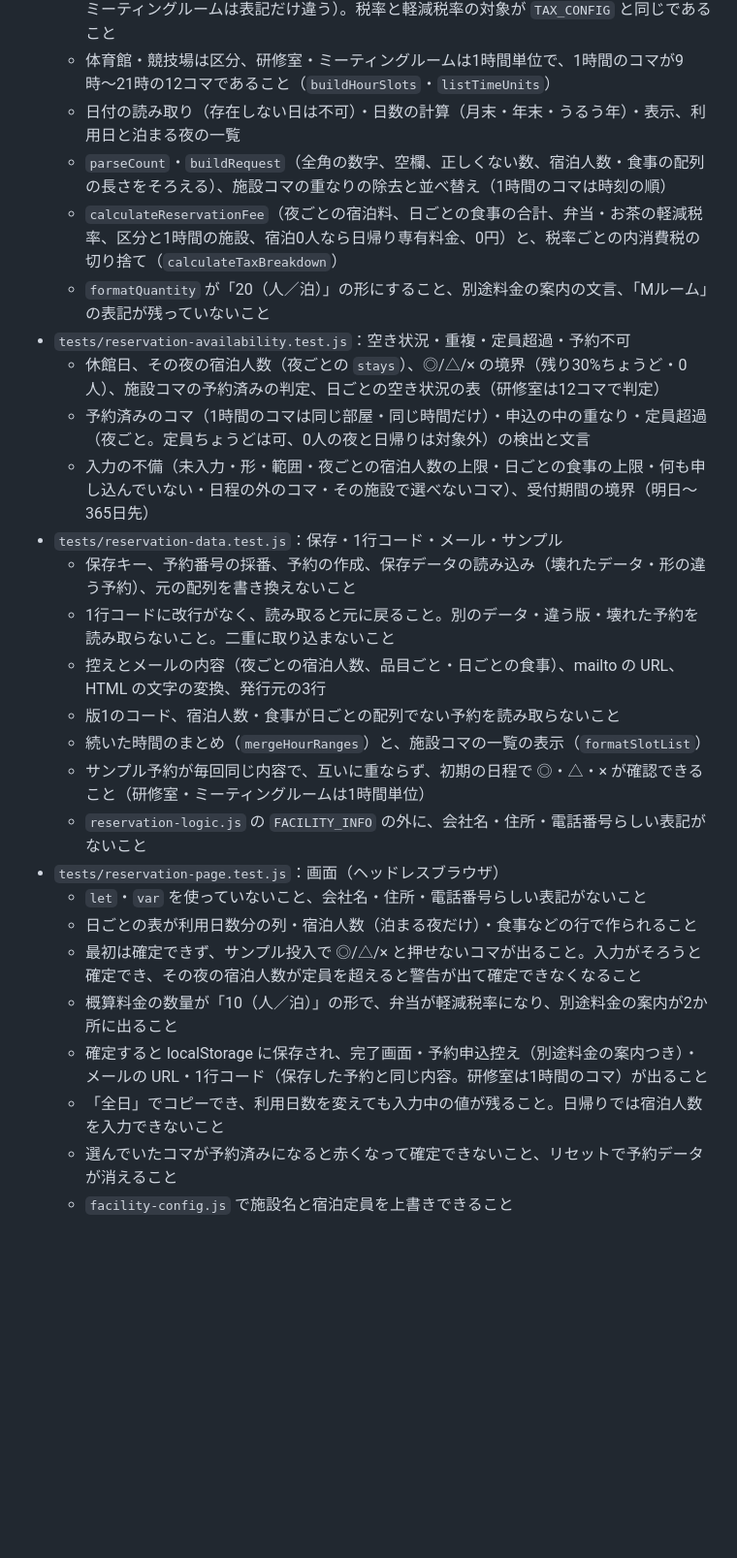
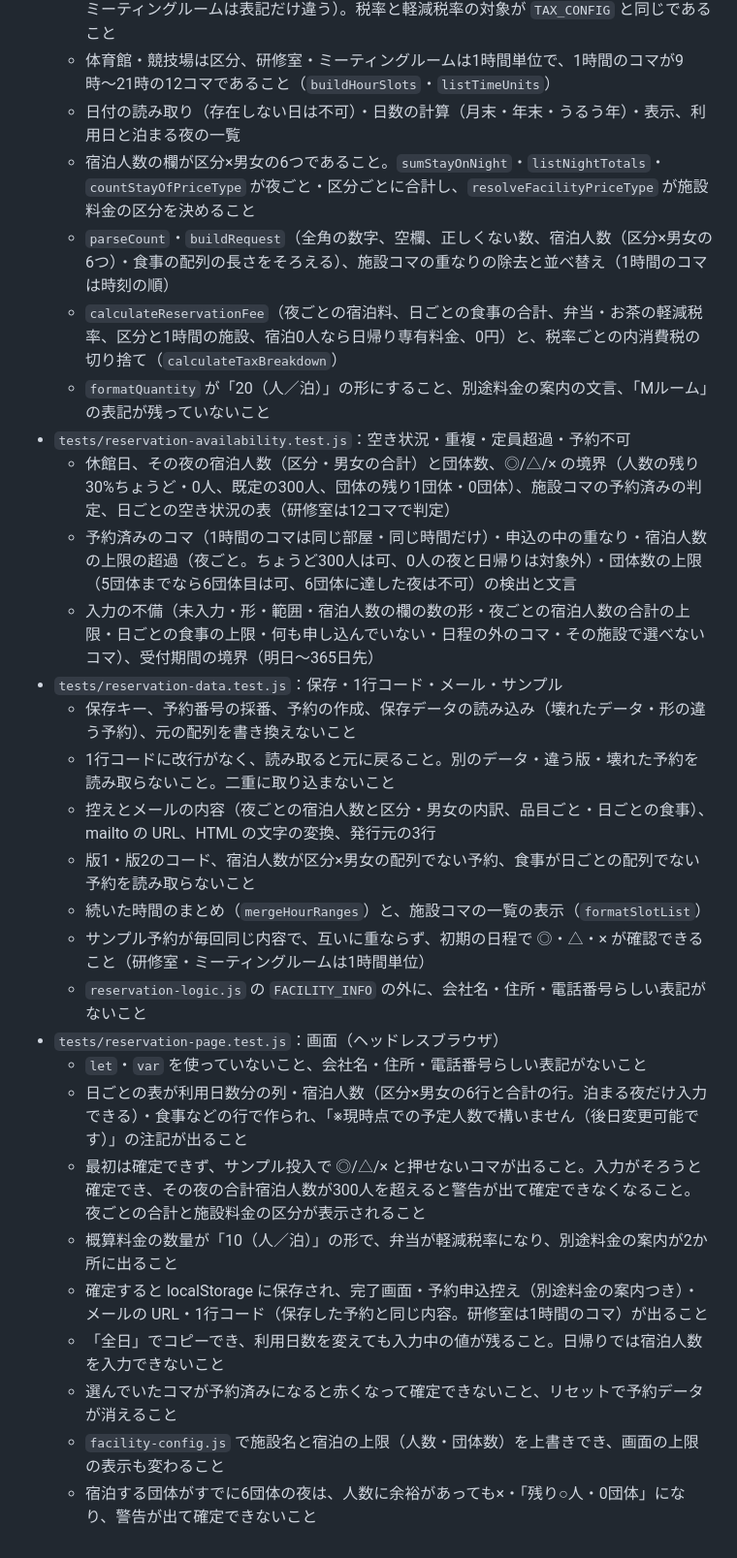
Before and after one commit to kou23-code/facility-dx-tools, a Markdown page: SPEC.md, the part around one of its changes. Shown at 97% size. Drawn GitHub-style; blank space fills up the shorter version.

Commit message:
SPEC.mdに宿泊人数の区分×男女の入力と、1日あたり300人・6団体の上限ルールの仕様を追加
Co-Authored-By: Claude Opus 5.5 <noreply@anthropic.com>

```diff
--- a/SPEC.md
+++ b/SPEC.md
@@ -543,27 +548,29 @@ window.CUSTOM_RESERVATION_CONFIG = { stayCapacity: 80, closedDates: ['12-29', '2
   - 宿泊・食事など（名前・単価・単位）・施設の料金が、概算見積もりシステムの `categories` と同じであること（宿泊利用／日帰り専有、大学・一般／小中高のすべて。ミーティングルームは表記だけ違う）。税率と軽減税率の対象が `TAX_CONFIG` と同じであること
   - 体育館・競技場は区分、研修室・ミーティングルームは1時間単位で、1時間のコマが9時〜21時の12コマであること（`buildHourSlots`・`listTimeUnits`）
   - 日付の読み取り（存在しない日は不可）・日数の計算（月末・年末・うるう年）・表示、利用日と泊まる夜の一覧
-  - `parseCount`・`buildRequest`（全角の数字、空欄、正しくない数、宿泊人数・食事の配列の長さをそろえる）、施設コマの重なりの除去と並べ替え（1時間のコマは時刻の順）
+  - 宿泊人数の欄が区分×男女の6つであること。`sumStayOnNight`・`listNightTotals`・`countStayOfPriceType` が夜ごと・区分ごとに合計し、`resolveFacilityPriceType` が施設料金の区分を決めること
+  - `parseCount`・`buildRequest`（全角の数字、空欄、正しくない数、宿泊人数（区分×男女の6つ）・食事の配列の長さをそろえる）、施設コマの重なりの除去と並べ替え（1時間のコマは時刻の順）
   - `calculateReservationFee`（夜ごとの宿泊料、日ごとの食事の合計、弁当・お茶の軽減税率、区分と1時間の施設、宿泊0人なら日帰り専有料金、0円）と、税率ごとの内消費税の切り捨て（`calculateTaxBreakdown`）
   - `formatQuantity` が「20（人／泊）」の形にすること、別途料金の案内の文言、「Mルーム」の表記が残っていないこと
 - `tests/reservation-availability.test.js`：空き状況・重複・定員超過・予約不可
-  - 休館日、その夜の宿泊人数（夜ごとの `stays`）、◎/△/× の境界（残り30%ちょうど・0人）、施設コマの予約済みの判定、日ごとの空き状況の表（研修室は12コマで判定）
-  - 予約済みのコマ（1時間のコマは同じ部屋・同じ時間だけ）・申込の中の重なり・定員超過（夜ごと。定員ちょうどは可、0人の夜と日帰りは対象外）の検出と文言
-  - 入力の不備（未入力・形・範囲・夜ごとの宿泊人数の上限・日ごとの食事の上限・何も申し込んでいない・日程の外のコマ・その施設で選べないコマ）、受付期間の境界（明日〜365日先）
+  - 休館日、その夜の宿泊人数（区分・男女の合計）と団体数、◎/△/× の境界（人数の残り30%ちょうど・0人、既定の300人、団体の残り1団体・0団体）、施設コマの予約済みの判定、日ごとの空き状況の表（研修室は12コマで判定）
+  - 予約済みのコマ（1時間のコマは同じ部屋・同じ時間だけ）・申込の中の重なり・宿泊人数の上限の超過（夜ごと。ちょうど300人は可、0人の夜と日帰りは対象外）・団体数の上限（5団体までなら6団体目は可、6団体に達した夜は不可）の検出と文言
+  - 入力の不備（未入力・形・範囲・宿泊人数の欄の数の形・夜ごとの宿泊人数の合計の上限・日ごとの食事の上限・何も申し込んでいない・日程の外のコマ・その施設で選べないコマ）、受付期間の境界（明日〜365日先）
 - `tests/reservation-data.test.js`：保存・1行コード・メール・サンプル
   - 保存キー、予約番号の採番、予約の作成、保存データの読み込み（壊れたデータ・形の違う予約）、元の配列を書き換えないこと
   - 1行コードに改行がなく、読み取ると元に戻ること。別のデータ・違う版・壊れた予約を読み取らないこと。二重に取り込まないこと
-  - 控えとメールの内容（夜ごとの宿泊人数、品目ごと・日ごとの食事）、mailto の URL、HTML の文字の変換、発行元の3行
-  - 版1のコード、宿泊人数・食事が日ごとの配列でない予約を読み取らないこと
+  - 控えとメールの内容（夜ごとの宿泊人数と区分・男女の内訳、品目ごと・日ごとの食事）、mailto の URL、HTML の文字の変換、発行元の3行
+  - 版1・版2のコード、宿泊人数が区分×男女の配列でない予約、食事が日ごとの配列でない予約を読み取らないこと
   - 続いた時間のまとめ（`mergeHourRanges`）と、施設コマの一覧の表示（`formatSlotList`）
   - サンプル予約が毎回同じ内容で、互いに重ならず、初期の日程で ◎・△・× が確認できること（研修室・ミーティングルームは1時間単位）
   - `reservation-logic.js` の `FACILITY_INFO` の外に、会社名・住所・電話番号らしい表記がないこと
 - `tests/reservation-page.test.js`：画面（ヘッドレスブラウザ）
   - `let`・`var` を使っていないこと、会社名・住所・電話番号らしい表記がないこと
-  - 日ごとの表が利用日数分の列・宿泊人数（泊まる夜だけ）・食事などの行で作られること
-  - 最初は確定できず、サンプル投入で ◎/△/× と押せないコマが出ること。入力がそろうと確定でき、その夜の宿泊人数が定員を超えると警告が出て確定できなくなること
+  - 日ごとの表が利用日数分の列・宿泊人数（区分×男女の6行と合計の行。泊まる夜だけ入力できる）・食事などの行で作られ、「※現時点での予定人数で構いません（後日変更可能です）」の注記が出ること
+  - 最初は確定できず、サンプル投入で ◎/△/× と押せないコマが出ること。入力がそろうと確定でき、その夜の合計宿泊人数が300人を超えると警告が出て確定できなくなること。夜ごとの合計と施設料金の区分が表示されること
   - 概算料金の数量が「10（人／泊）」の形で、弁当が軽減税率になり、別途料金の案内が2か所に出ること
   - 確定すると localStorage に保存され、完了画面・予約申込控え（別途料金の案内つき）・メールの URL・1行コード（保存した予約と同じ内容。研修室は1時間のコマ）が出ること
   - 「全日」でコピーでき、利用日数を変えても入力中の値が残ること。日帰りでは宿泊人数を入力できないこと
   - 選んでいたコマが予約済みになると赤くなって確定できないこと、リセットで予約データが消えること
-  - `facility-config.js` で施設名と宿泊定員を上書きできること
+  - `facility-config.js` で施設名と宿泊の上限（人数・団体数）を上書きでき、画面の上限の表示も変わること
+  - 宿泊する団体がすでに6団体の夜は、人数に余裕があっても×・「残り○人・0団体」になり、警告が出て確定できないこと
```
Also changed, not shown: other parts of SPEC.md (+27 -22 lines).
